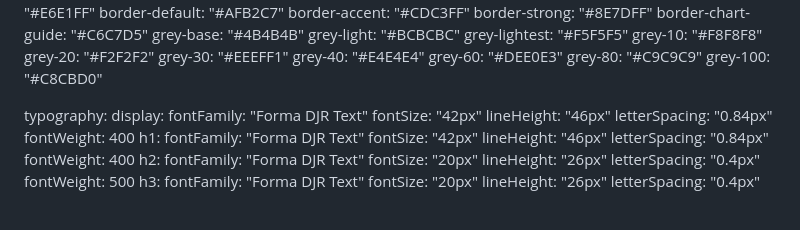
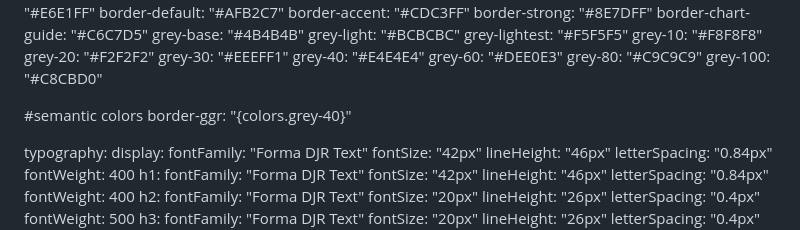
Before and after one commit to NGN-GGR/FUI, a Markdown page: DESIGN.md, the part around the change. Drawn GitHub-style; blank space fills up the shorter version.

```diff
--- a/DESIGN.md
+++ b/DESIGN.md
@@ -45,6 +45,11 @@ colors:
   grey-60: "#DEE0E3"
   grey-80: "#C9C9C9"
   grey-100: "#C8CBD0"
+
+
+#semantic colors
+border-ggr: "{colors.grey-40}"
+
 
 typography:
   display:
```
